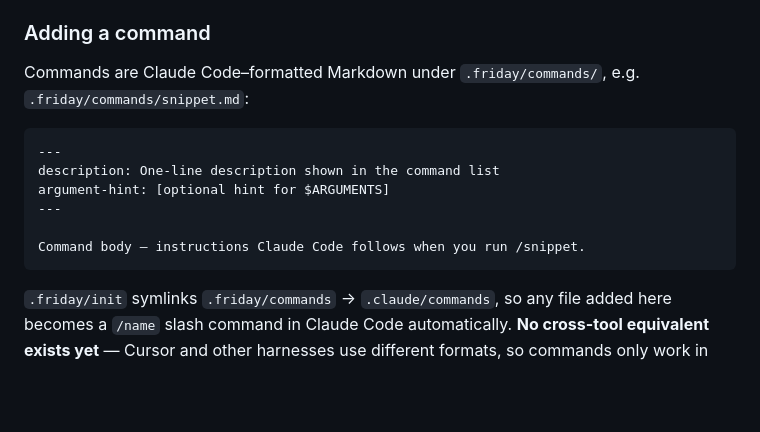
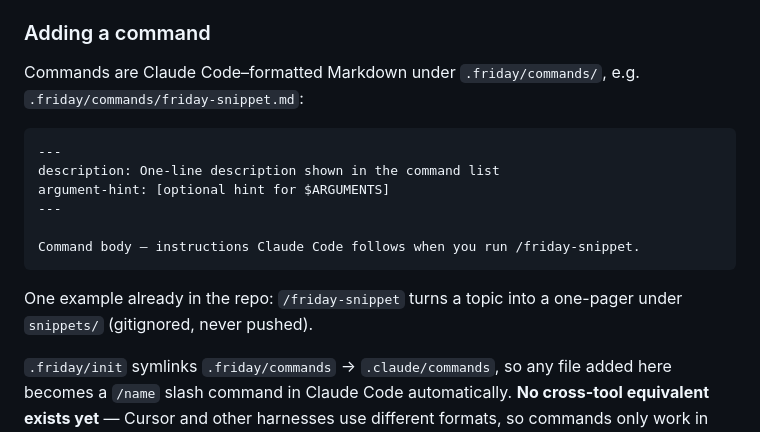
Before and after one commit to mrsauravsahu/genai-workspace, a Markdown page: README.md, the part around the change. GitHub-like rendering; blank space fills up the shorter version.

Commit message:
chore: update readme

````diff
--- a/README.md
+++ b/README.md
@@ -57,7 +57,7 @@ Skills are Markdown (`SKILL.md`) directories. Two ways to add one:
 
 ### Adding a command
 
-Commands are Claude Code–formatted Markdown under `.friday/commands/`, e.g. `.friday/commands/snippet.md`:
+Commands are Claude Code–formatted Markdown under `.friday/commands/`, e.g. `.friday/commands/friday-snippet.md`:
 
 ```markdown
 ---
@@ -65,8 +65,10 @@ description: One-line description shown in the command list
 argument-hint: [optional hint for $ARGUMENTS]
 ---
 
-Command body — instructions Claude Code follows when you run /snippet.
+Command body — instructions Claude Code follows when you run /friday-snippet.
 ```
+
+One example already in the repo: `/friday-snippet` turns a topic into a one-pager under `snippets/` (gitignored, never pushed).
 
 `.friday/init` symlinks `.friday/commands` → `.claude/commands`, so any file added here becomes a `/name` slash command in Claude Code automatically. **No cross-tool equivalent exists yet** — Cursor and other harnesses use different formats, so commands only work in Claude Code today.
 
````
